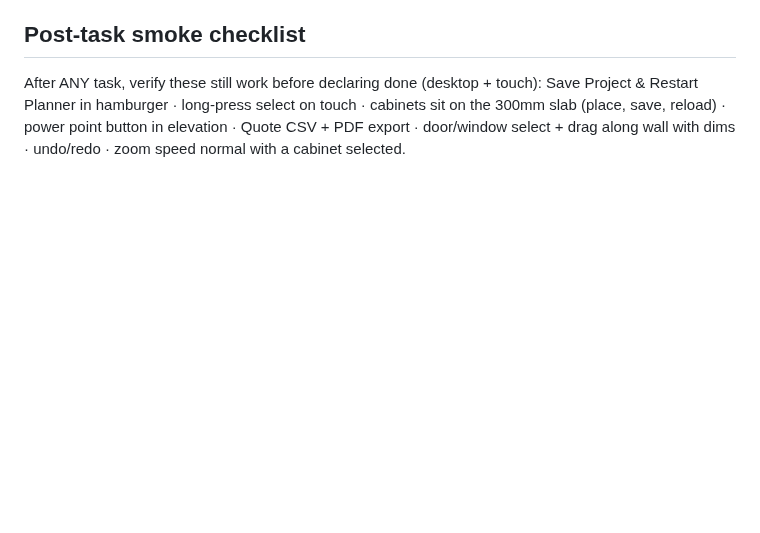
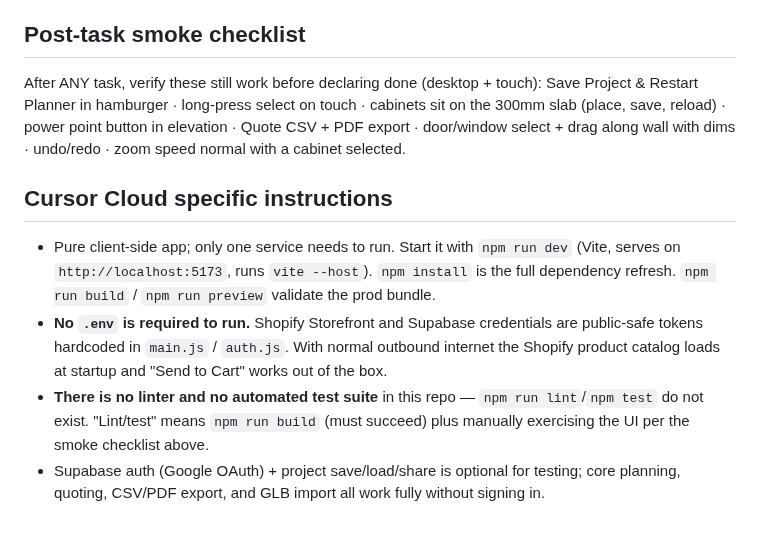
Before and after one commit to brandonlee-ct/kitchen-planner-v3, a Markdown page: AGENTS.md, the part around the change. Drawn GitHub-style; blank space fills up the shorter version.

Commit message:
Checkpoint: document Cursor Cloud dev setup in AGENTS.md
Co-authored-by: brandonlee-ct <brandonlee-ct@users.noreply.github.com>

```diff
--- a/AGENTS.md
+++ b/AGENTS.md
@@ -116,3 +116,17 @@ Save Project & Restart Planner in hamburger · long-press select on touch ·
 cabinets sit on the 300mm slab (place, save, reload) · power point button in elevation ·
 Quote CSV + PDF export · door/window select + drag along wall with dims ·
 undo/redo · zoom speed normal with a cabinet selected.
+
+## Cursor Cloud specific instructions
+
+- Pure client-side app; only one service needs to run. Start it with `npm run dev`
+  (Vite, serves on `http://localhost:5173`, runs `vite --host`). `npm install` is the
+  full dependency refresh. `npm run build` / `npm run preview` validate the prod bundle.
+- **No `.env` is required to run.** Shopify Storefront and Supabase credentials are
+  public-safe tokens hardcoded in `main.js` / `auth.js`. With normal outbound internet
+  the Shopify product catalog loads at startup and "Send to Cart" works out of the box.
+- **There is no linter and no automated test suite** in this repo — `npm run lint`/`npm test`
+  do not exist. "Lint/test" means `npm run build` (must succeed) plus manually exercising
+  the UI per the smoke checklist above.
+- Supabase auth (Google OAuth) + project save/load/share is optional for testing; core
+  planning, quoting, CSV/PDF export, and GLB import all work fully without signing in.
```
